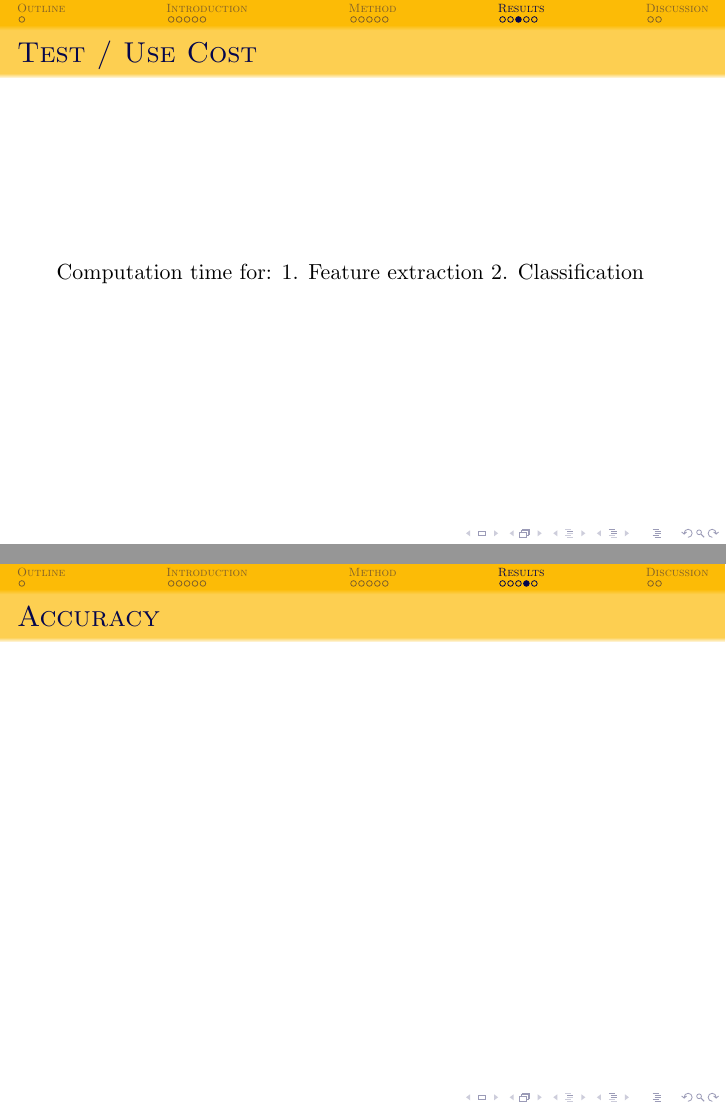
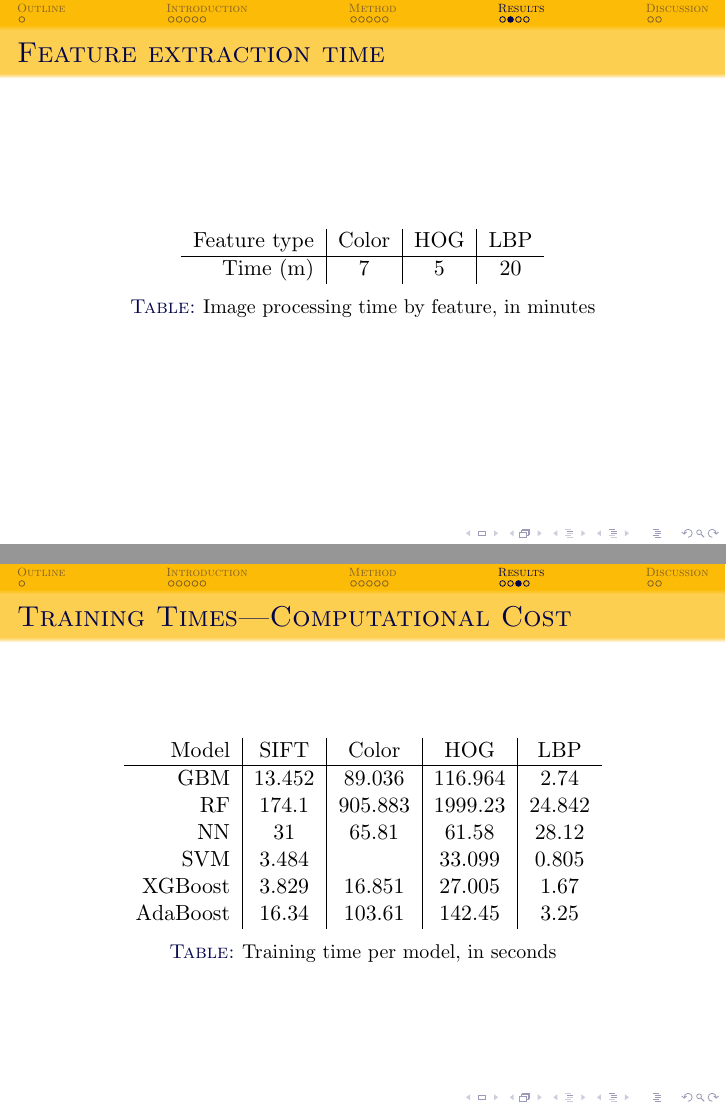
Before and after one commit to GU4243-ADS/project-2-predictive-modelling-group-6, LaTeX slides (doc/Presentation/ADS_P2_G6_Presentation.tex): pages 24 and 25 of 32 before the commit and pages 23 and 24 of 31 after it, joined at a grey line. Compiled offline with pdfLaTeX.

Commit message:
Presentation slides
Semi-final version [does not include confusion matrix]

```diff
--- a/doc/Presentation/ADS_P2_G6_Presentation.tex
+++ b/doc/Presentation/ADS_P2_G6_Presentation.tex
@@ -155,14 +128,32 @@
 }
 
 \frame{
-	\frametitle{Test / Use Cost}
-	Computation time for:
-	1. Feature extraction
-	2. Classification
-% Table including the information that's been determined
+	\frametitle{Feature extraction time}
+	\begin{table}
+	\begin{tabular}{r | c | c | c }
+	Feature type & Color & HOG & LBP \\
+	\hline
+	Time (m) & 7 & 5 & 20
+	\end{tabular}
+	\caption{Image processing time by feature, in minutes}
+	\end{table}
 }
 
 \frame{
-	\frametitle{Accuracy}
-% Table including the information that's been determined
+	\frametitle{Training Times---Computational Cost}
+	\begin{table}
+	\begin{tabular}{r | c | c | c | c}
+
+	Model & SIFT & Color & HOG & LBP \\
+	\hline
+	GBM & 13.452 & 89.036 & 116.964 & 2.74\\
+	RF & 174.1 & 905.883 & 1999.23 & 24.842\\
+	NN & 31 & 65.81 & 61.58 & 28.12 \\
+	SVM  & 3.484 & & 33.099 & 0.805\\
+	XGBoost & 3.829 & 16.851 & 27.005 & 1.67 \\
+	AdaBoost & 16.34 & 103.61 & 142.45 & 3.25
+
+	\end{tabular}
+	\caption{Training time per model, in seconds}
+	\end{table}
 }
@@ -173,0 +166 @@
+	Model & SIFT & Color & HOG & LBP \\
```
Also changed, not shown: doc/Presentation/ADS_P2_G6_Presentation.pdf, doc/Presentation/ADS_P2_G6_Presentation.tex (58 more changed lines), 6 other files.
